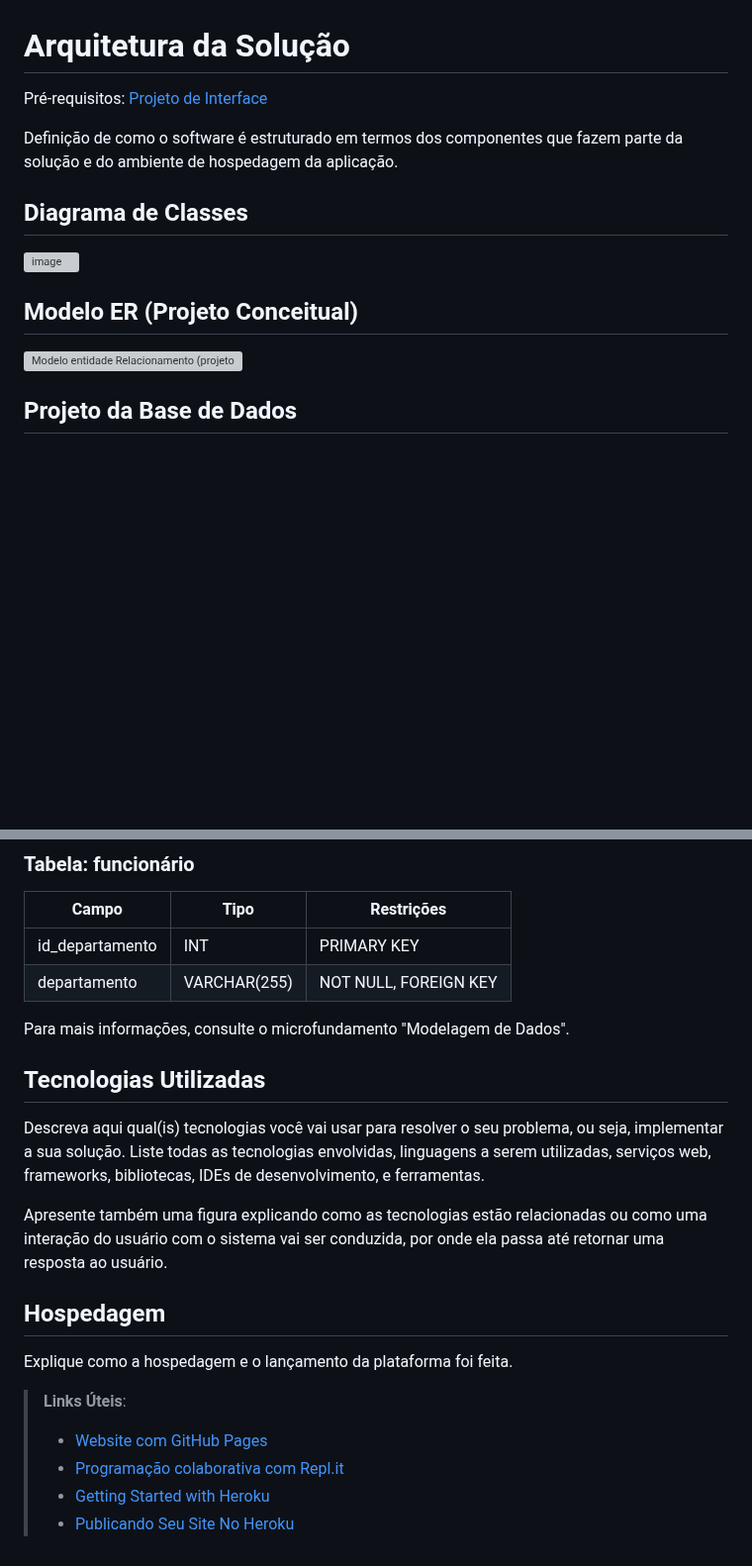
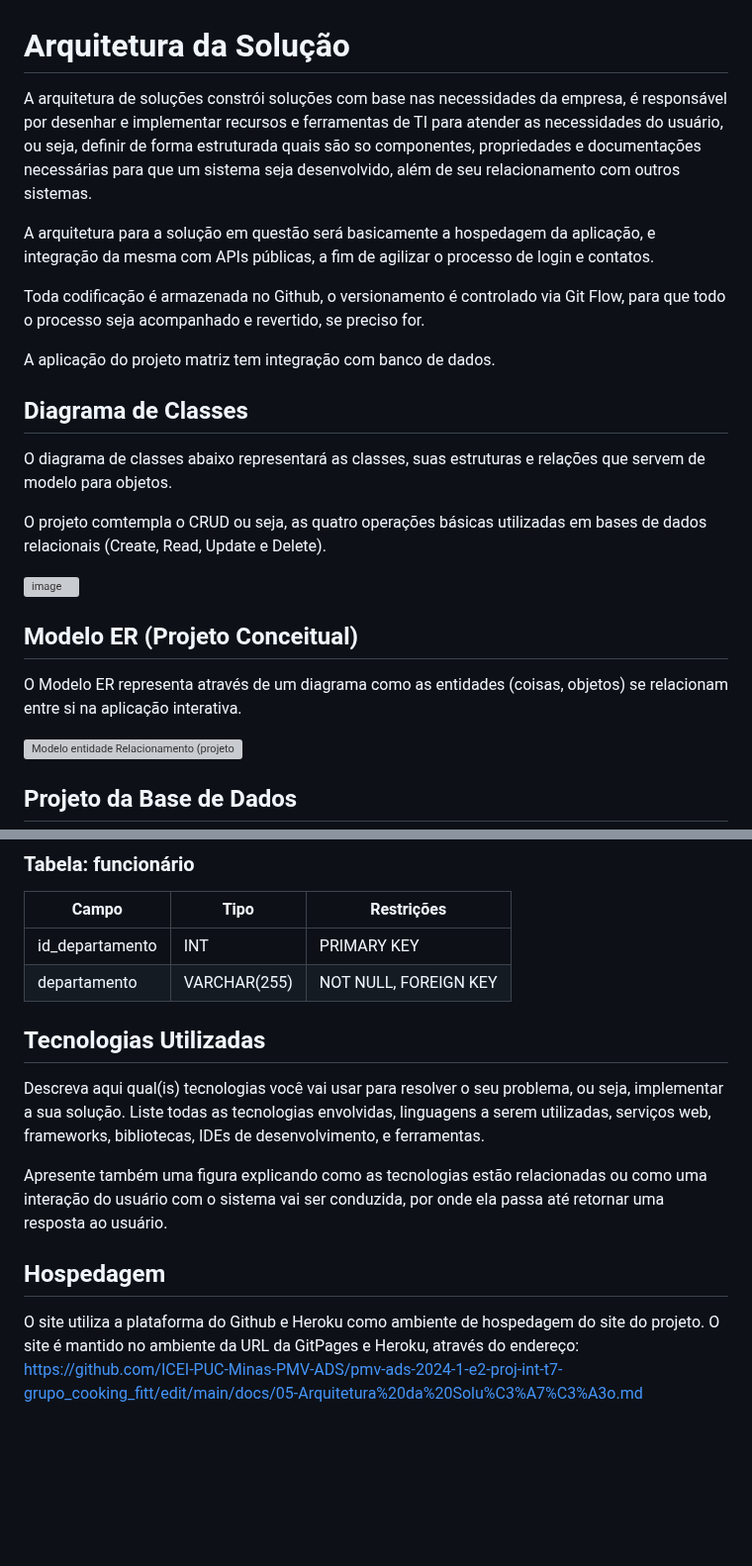
Before and after one commit to ICEI-PUC-Minas-PMV-ADS/pmv-ads-2024-1-e2-proj-int-t7-grupo_cooking_fitt, a Markdown page: docs/05-Arquitetura da Solução.md, 2 parts joined by grey strips. Shown at 99% size. GitHub-like rendering; blank space fills up the shorter version; grey boxes are pictures that could not be loaded.

```diff
--- a/docs/05-Arquitetura da Solução.md
+++ b/docs/05-Arquitetura da Solução.md
@@ -1,10 +1,18 @@
 # Arquitetura da Solução
 
-<span style="color:red">Pré-requisitos: <a href="3-Projeto de Interface.md"> Projeto de Interface</a></span>
+A arquitetura de soluções constrói soluções com base nas necessidades da empresa, é responsável por desenhar e implementar recursos e ferramentas de TI para atender as necessidades do usuário, ou seja, definir de forma estruturada quais são so componentes, propriedades e documentações necessárias para que um sistema seja desenvolvido, além de seu relacionamento com outros sistemas.
 
-Definição de como o software é estruturado em termos dos componentes que fazem parte da solução e do ambiente de hospedagem da aplicação.
+A arquitetura para a solução em questão será basicamente a hospedagem da aplicação, e integração da mesma com APIs públicas, a fim de agilizar o processo de login e contatos.
+
+Toda codificação é armazenada no Github, o versionamento é controlado via Git Flow, para que todo o processo seja acompanhado e revertido, se preciso for.
+
+A aplicação do projeto matriz tem integração com banco de dados.
 
 ## Diagrama de Classes
+
+O diagrama de classes abaixo representará as classes, suas estruturas e relações que servem de modelo para objetos.
+
+O projeto comtempla o CRUD ou seja, as quatro operações básicas utilizadas em bases de dados relacionais (Create, Read, Update e Delete).
 
 
 ![image](https://github.com/ICEI-PUC-Minas-PMV-ADS/pmv-ads-2024-1-e2-proj-int-t7-grupo_cooking_fitt/assets/144388125/dcc359ae-26ca-4650-95a3-a5559e8677e6)
@@ -16,6 +24,10 @@ Definição de como o software é estruturado em termos dos componentes que faze
 
 
 ## Modelo ER (Projeto Conceitual)
+
+O Modelo ER representa através de um diagrama como as entidades (coisas, objetos) se relacionam entre si na aplicação interativa.
+
+
 
 ![Modelo entidade Relacionamento (projeto conceitual)](https://github.com/ICEI-PUC-Minas-PMV-ADS/pmv-ads-2024-1-e2-proj-int-t7-grupo_cooking_fitt/assets/135378577/4311b1b9-e75e-4b2e-bce6-a14999471086)
 
@@ -90,7 +102,7 @@ O projeto da base de dados corresponde à representação das entidades e relaci
 | departamento      | VARCHAR(255)          | NOT NULL, FOREIGN KEY      |
 
 
-Para mais informações, consulte o microfundamento "Modelagem de Dados".
+
 
 ## Tecnologias Utilizadas
 
@@ -100,11 +112,4 @@ Apresente também uma figura explicando como as tecnologias estão relacionadas
 
 ## Hospedagem
 
-Explique como a hospedagem e o lançamento da plataforma foi feita.
-
-> **Links Úteis**:
->
-> - [Website com GitHub Pages](https://pages.github.com/)
-> - [Programação colaborativa com Repl.it](https://repl.it/)
-> - [Getting Started with Heroku](https://devcenter.heroku.com/start)
-> - [Publicando Seu Site No Heroku](http://pythonclub.com.br/publicando-seu-hello-world-no-heroku.html)
+O site utiliza a plataforma do Github e Heroku como ambiente de hospedagem do site do projeto. O site é mantido no ambiente da URL da GitPages e Heroku, através do endereço: https://github.com/ICEI-PUC-Minas-PMV-ADS/pmv-ads-2024-1-e2-proj-int-t7-grupo_cooking_fitt/edit/main/docs/05-Arquitetura%20da%20Solu%C3%A7%C3%A3o.md
```
